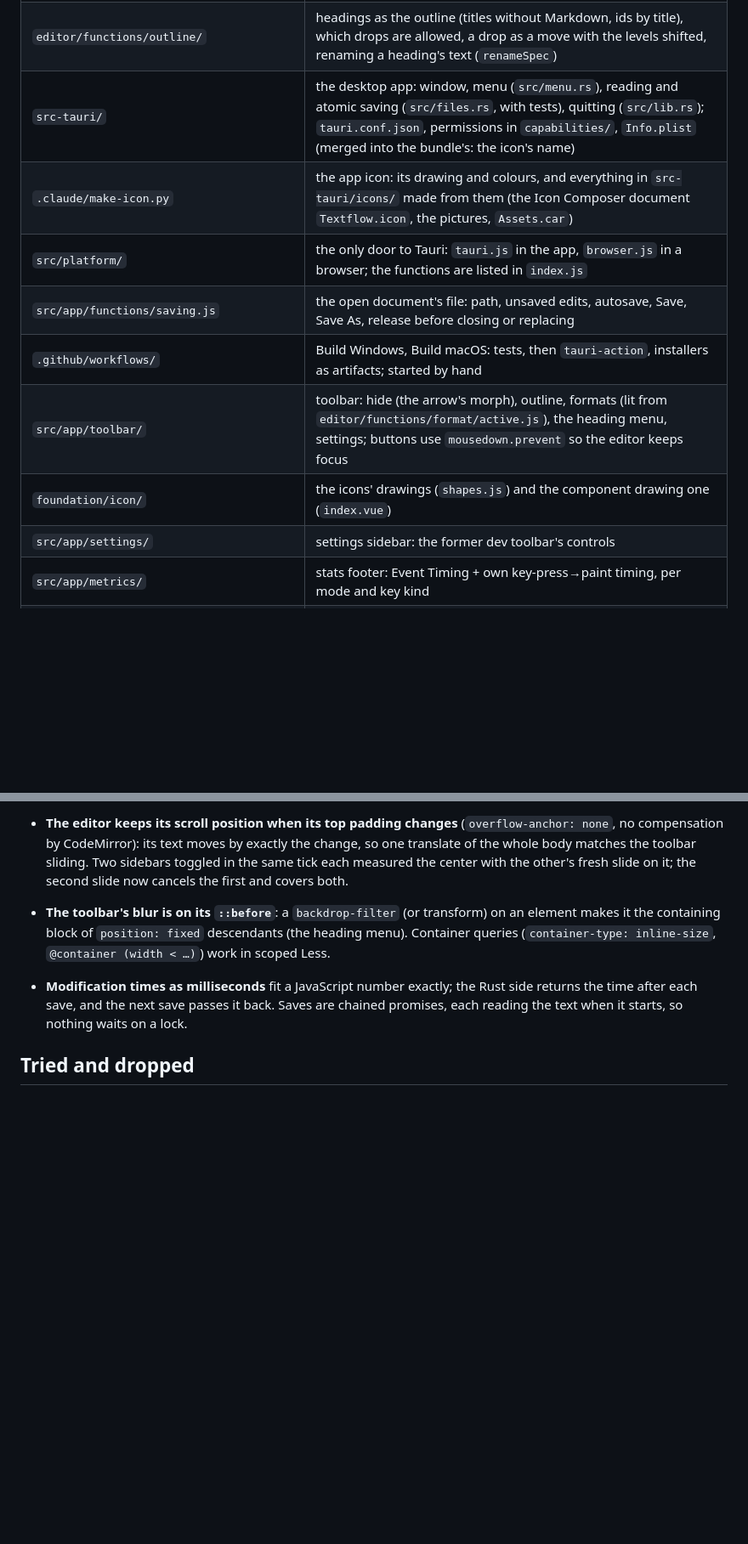
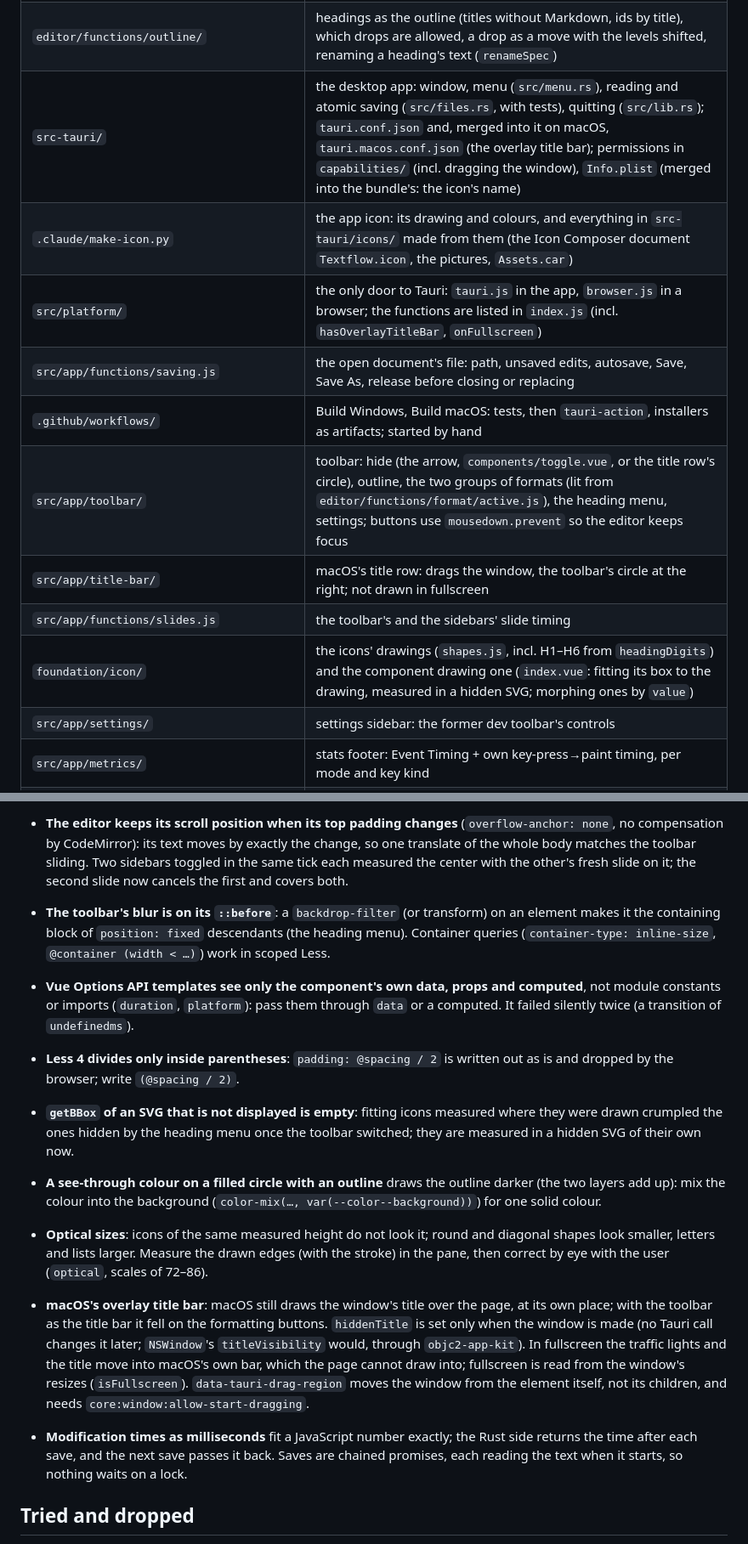
Before and after one commit to vbgm/editor, a Markdown page: docs/session-handover.md, 2 parts joined by grey strips. Shown at 85% size. Drawn GitHub-style; blank space fills up the shorter version.

```diff
--- a/docs/session-handover.md
+++ b/docs/session-handover.md
@@ -99,13 +101,15 @@ One CodeMirror 6 editor (in `src/app/editor/`) with two modes, switched by the M
 | `src/app/sidebar/` | a layout: a sidebar on each side (`left`, `right` slots) of the center (the editor): shown / hidden by transforms (the center follows its text, `anchor`), drawn over the margins unless *Slide text with sidebars*, resized by their 1 px inner edges |
 | `src/app/outline/` | the outline (TOC) tree, a pure component: headings in, `select` / `move` / `renameStart` / `renameInput` / `rename` out; clicks, renaming, dragging in target mode with a label (`index.vue`); a row, folding as a drawer, the rename field, drop markers (`components/node.vue`) |
 | `editor/functions/outline/` | headings as the outline (titles without Markdown, ids by title), which drops are allowed, a drop as a move with the levels shifted, renaming a heading's text (`renameSpec`) |
-| `src-tauri/` | the desktop app: window, menu (`src/menu.rs`), reading and atomic saving (`src/files.rs`, with tests), quitting (`src/lib.rs`); `tauri.conf.json`, permissions in `capabilities/`, `Info.plist` (merged into the bundle's: the icon's name) |
+| `src-tauri/` | the desktop app: window, menu (`src/menu.rs`), reading and atomic saving (`src/files.rs`, with tests), quitting (`src/lib.rs`); `tauri.conf.json` and, merged into it on macOS, `tauri.macos.conf.json` (the overlay title bar); permissions in `capabilities/` (incl. dragging the window), `Info.plist` (merged into the bundle's: the icon's name) |
 | `.claude/make-icon.py` | the app icon: its drawing and colours, and everything in `src-tauri/icons/` made from them (the Icon Composer document `Textflow.icon`, the pictures, `Assets.car`) |
-| `src/platform/` | the only door to Tauri: `tauri.js` in the app, `browser.js` in a browser; the functions are listed in `index.js` |
+| `src/platform/` | the only door to Tauri: `tauri.js` in the app, `browser.js` in a browser; the functions are listed in `index.js` (incl. `hasOverlayTitleBar`, `onFullscreen`) |
 | `src/app/functions/saving.js` | the open document's file: path, unsaved edits, autosave, Save, Save As, release before closing or replacing |
 | `.github/workflows/` | Build Windows, Build macOS: tests, then `tauri-action`, installers as artifacts; started by hand |
-| `src/app/toolbar/` | toolbar: hide (the arrow's morph), outline, formats (lit from `editor/functions/format/active.js`), the heading menu, settings; buttons use `mousedown.prevent` so the editor keeps focus |
-| `foundation/icon/` | the icons' drawings (`shapes.js`) and the component drawing one (`index.vue`) |
+| `src/app/toolbar/` | toolbar: hide (the arrow, `components/toggle.vue`, or the title row's circle), outline, the two groups of formats (lit from `editor/functions/format/active.js`), the heading menu, settings; buttons use `mousedown.prevent` so the editor keeps focus |
+| `src/app/title-bar/` | macOS's title row: drags the window, the toolbar's circle at the right; not drawn in fullscreen |
+| `src/app/functions/slides.js` | the toolbar's and the sidebars' slide timing |
+| `foundation/icon/` | the icons' drawings (`shapes.js`, incl. H1–H6 from `headingDigits`) and the component drawing one (`index.vue`: fitting its box to the drawing, measured in a hidden SVG; morphing ones by `value`) |
 | `src/app/settings/` | settings sidebar: the former dev toolbar's controls |
 | `src/app/metrics/` | stats footer: Event Timing + own key-press→paint timing, per mode and key kind |
 | `src/app/benchmark/` | scripted load/typing/move benchmark, editor vs bare CodeMirror |
@@ -171,6 +175,12 @@ One CodeMirror 6 editor (in `src/app/editor/`) with two modes, switched by the M
 - **Safari cannot animate an SVG path's shape** (the CSS `d` property): a morphing icon is drawn anew each frame. Its eased progress comes from a Web Animation with no target (`new Animation(new KeyframeEffect(null, null, { duration, easing }))`, `effect.getComputedTiming().progress`), so it follows the same `ease` as the CSS; the progress is `null` once it ends.
 - **The editor keeps its scroll position when its top padding changes** (`overflow-anchor: none`, no compensation by CodeMirror): its text moves by exactly the change, so one translate of the whole body matches the toolbar sliding. Two sidebars toggled in the same tick each measured the center with the other's fresh slide on it; the second slide now cancels the first and covers both.
 - **The toolbar's blur is on its `::before`**: a `backdrop-filter` (or transform) on an element makes it the containing block of `position: fixed` descendants (the heading menu). Container queries (`container-type: inline-size`, `@container (width < …)`) work in scoped Less.
+- **Vue Options API templates see only the component's own data, props and computed**, not module constants or imports (`duration`, `platform`): pass them through `data` or a computed. It failed silently twice (a transition of `undefinedms`).
+- **Less 4 divides only inside parentheses**: `padding: @spacing / 2` is written out as is and dropped by the browser; write `(@spacing / 2)`.
+- **`getBBox` of an SVG that is not displayed is empty**: fitting icons measured where they were drawn crumpled the ones hidden by the heading menu once the toolbar switched; they are measured in a hidden SVG of their own now.
+- **A see-through colour on a filled circle with an outline** draws the outline darker (the two layers add up): mix the colour into the background (`color-mix(…, var(--color--background))`) for one solid colour.
+- **Optical sizes**: icons of the same measured height do not look it; round and diagonal shapes look smaller, letters and lists larger. Measure the drawn edges (with the stroke) in the pane, then correct by eye with the user (`optical`, scales of 72–86).
+- **macOS's overlay title bar**: macOS still draws the window's title over the page, at its own place; with the toolbar as the title bar it fell on the formatting buttons. `hiddenTitle` is set only when the window is made (no Tauri call changes it later; `NSWindow`'s `titleVisibility` would, through `objc2-app-kit`). In fullscreen the traffic lights and the title move into macOS's own bar, which the page cannot draw into; fullscreen is read from the window's resizes (`isFullscreen`). `data-tauri-drag-region` moves the window from the element itself, not its children, and needs `core:window:allow-start-dragging`.
 - **Modification times as milliseconds** fit a JavaScript number exactly; the Rust side returns the time after each save, and the next save passes it back. Saves are chained promises, each reading the text when it starts, so nothing waits on a lock.
 
 ## Tried and dropped
```
Also changed, not shown: other parts of docs/session-handover.md (+22 -20 lines), docs/decisions.md (+2 -1 lines).
